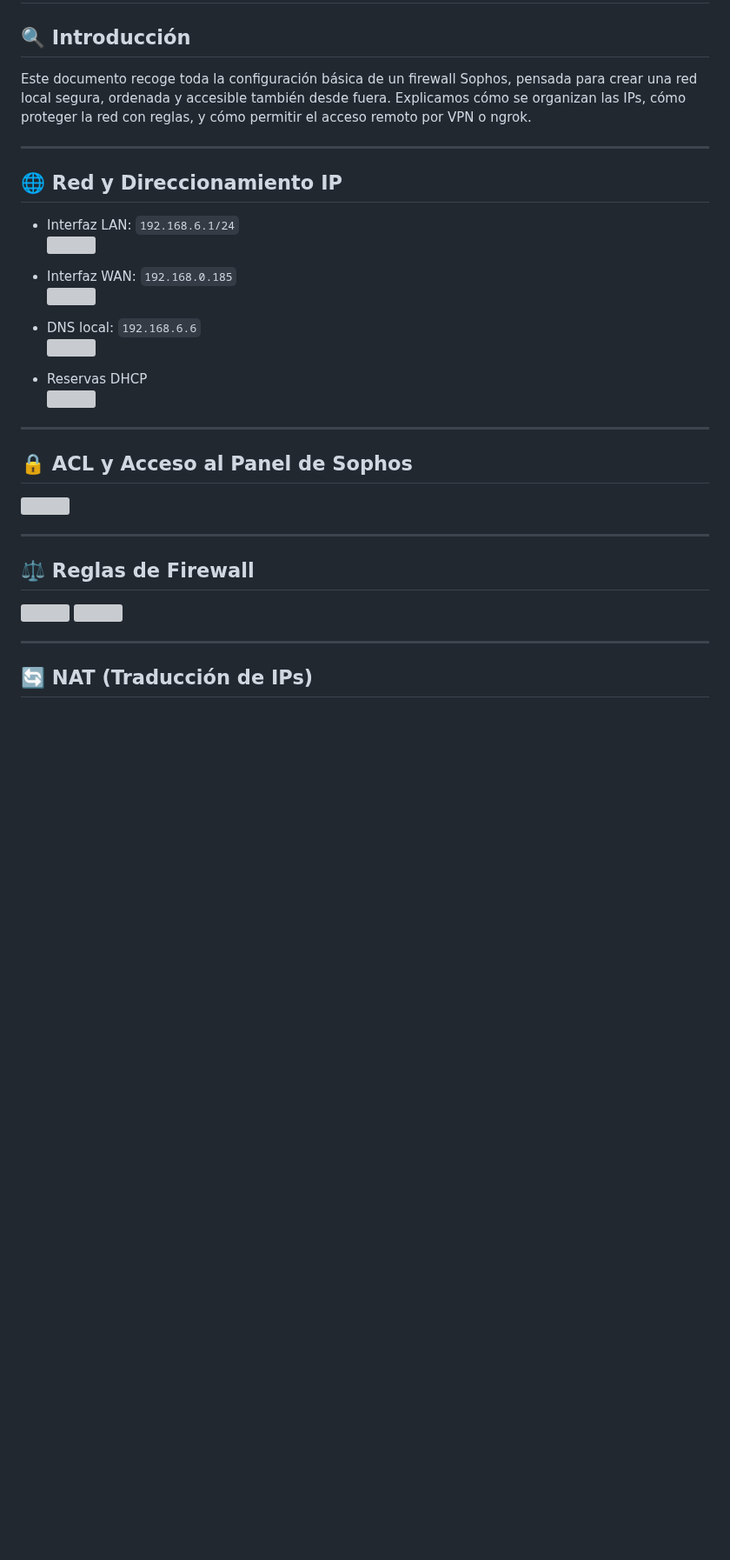
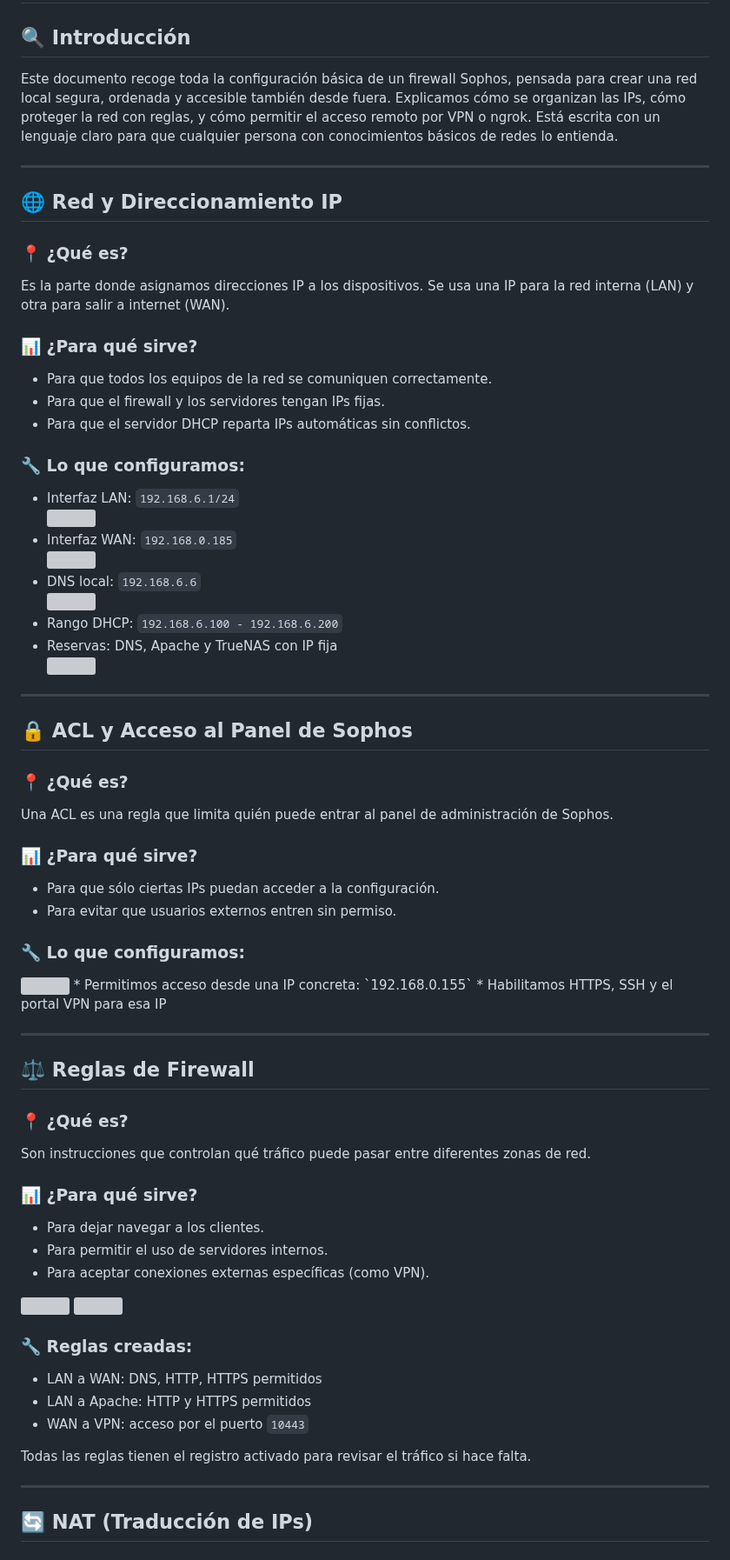
Before and after one commit to ImDeathWis/Proyecto-pagina-emulacion., a Markdown page: SOPHOS DHCP + FIREWALL .md, the part around one of its changes. Shown at 87% size. Rendered like a GitHub page; blank space fills up the shorter version; grey boxes are pictures that could not be loaded.

```diff
--- a/SOPHOS DHCP + FIREWALL .md
+++ b/SOPHOS DHCP + FIREWALL .md
@@ -4,36 +4,68 @@
 
 ## 🔍 Introducción
 
-Este documento recoge toda la configuración básica de un firewall Sophos, pensada para crear una red local segura, ordenada y accesible también desde fuera. Explicamos cómo se organizan las IPs, cómo proteger la red con reglas, y cómo permitir el acceso remoto por VPN o ngrok.
+Este documento recoge toda la configuración básica de un firewall Sophos, pensada para crear una red local segura, ordenada y accesible también desde fuera. Explicamos cómo se organizan las IPs, cómo proteger la red con reglas, y cómo permitir el acceso remoto por VPN o ngrok. Está escrita con un lenguaje claro para que cualquier persona con conocimientos básicos de redes lo entienda.
 
 ---
 
 ## 🌐 Red y Direccionamiento IP
 
+### 📍 ¿Qué es?
+Es la parte donde asignamos direcciones IP a los dispositivos. Se usa una IP para la red interna (LAN) y otra para salir a internet (WAN).
+
+### 📊 ¿Para qué sirve?
+* Para que todos los equipos de la red se comuniquen correctamente.
+* Para que el firewall y los servidores tengan IPs fijas.
+* Para que el servidor DHCP reparta IPs automáticas sin conflictos.
+
+### 🔧 Lo que configuramos:
 * Interfaz LAN: `192.168.6.1/24`
   <img src="https://github.com/user-attachments/assets/fbeb8944-2677-4320-b30e-6a7cef0eb255" width="600">
-
 * Interfaz WAN: `192.168.0.185`
   <img src="https://github.com/user-attachments/assets/437f4c31-9e93-431a-9873-4c2dbfd813c7" width="600">
-
 * DNS local: `192.168.6.6`
   <img src="https://github.com/user-attachments/assets/3b2b4958-7df5-433f-83c6-d4aed74de6bc" width="600">
-
-* Reservas DHCP
+* Rango DHCP: `192.168.6.100 - 192.168.6.200`
+* Reservas: DNS, Apache y TrueNAS con IP fija
   <img src="https://github.com/user-attachments/assets/212208bc-c333-4edd-8b71-11d297e4ed60" width="600">
 
 ---
 
 ## 🔒 ACL y Acceso al Panel de Sophos
 
+### 📍 ¿Qué es?
+Una ACL es una regla que limita quién puede entrar al panel de administración de Sophos.
+
+### 📊 ¿Para qué sirve?
+* Para que sólo ciertas IPs puedan acceder a la configuración.
+* Para evitar que usuarios externos entren sin permiso.
+
+### 🔧 Lo que configuramos:
 <img src="https://github.com/user-attachments/assets/21e132e0-1908-4d72-9710-e9232313b19b" width="600">
+* Permitimos acceso desde una IP concreta: `192.168.0.155`
+* Habilitamos HTTPS, SSH y el portal VPN para esa IP
 
 ---
 
 ## ⚖️ Reglas de Firewall
 
+### 📍 ¿Qué es?
+Son instrucciones que controlan qué tráfico puede pasar entre diferentes zonas de red.
+
+### 📊 ¿Para qué sirve?
+* Para dejar navegar a los clientes.
+* Para permitir el uso de servidores internos.
+* Para aceptar conexiones externas específicas (como VPN).
+
 <img src="https://github.com/user-attachments/assets/da1f5043-3d71-4a68-b47a-6b7eab19323c" width="600">
 <img src="https://github.com/user-attachments/assets/7840d184-9666-4b8c-b469-a400f4b79fb5" width="600">
+
+### 🔧 Reglas creadas:
+* LAN a WAN: DNS, HTTP, HTTPS permitidos
+* LAN a Apache: HTTP y HTTPS permitidos
+* WAN a VPN: acceso por el puerto `10443`
+
+Todas las reglas tienen el registro activado para revisar el tráfico si hace falta.
 
 ---
 
```
Also changed, not shown: other parts of SOPHOS DHCP + FIREWALL .md (+39 -5 lines).
